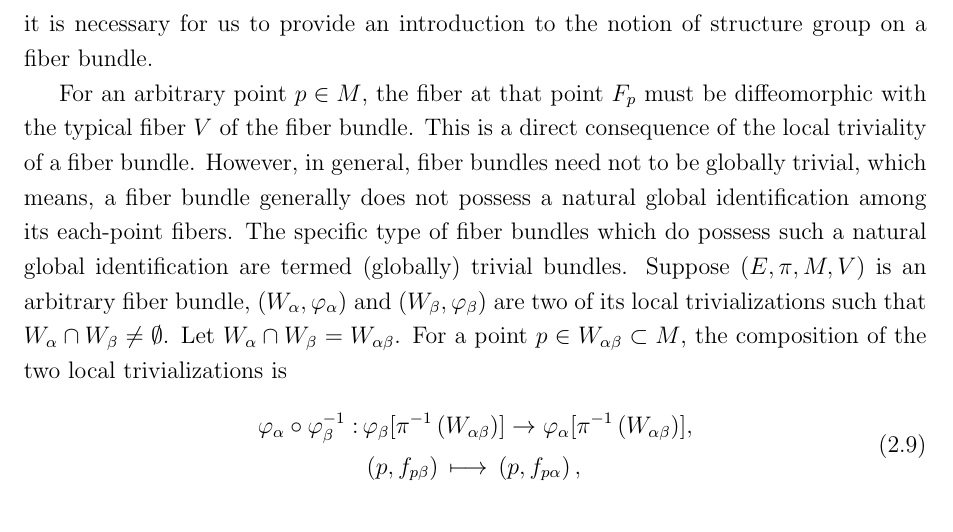
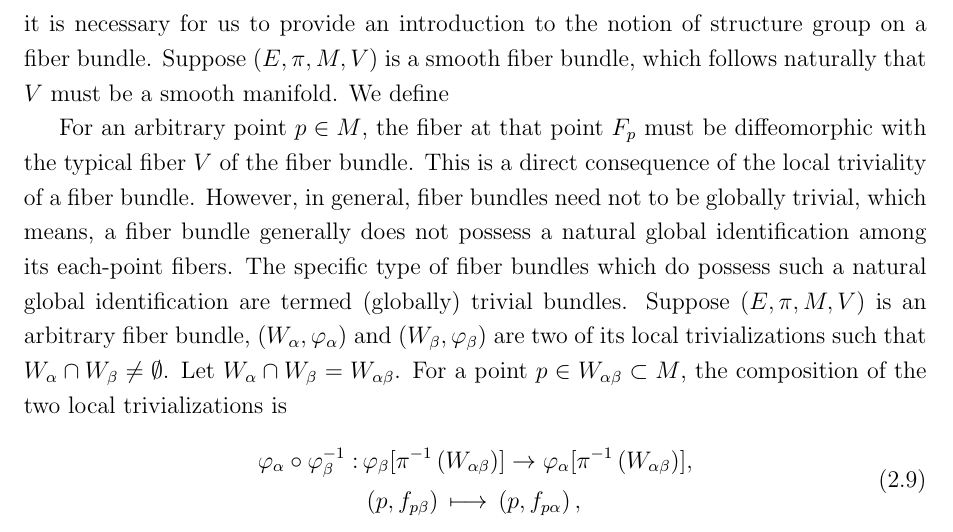
Before and after one commit to YilunLin76/Chern-Simons_Theory_in_Topological_Quantum_Field_Theory, a LaTeX document (Chern-Simons Theory in Topological Quantum Field Theory/main.tex, which reads Chern-Simons Theory in Topological Quantum Field Theory/section2.tex): part of page 18 of 23, cut so that both start at the same text. Compiled offline with pdfLaTeX.

Commit message:
Updates from Overleaf

```diff
--- a/Chern-Simons Theory in Topological Quantum Field Theory/section2.tex
+++ b/Chern-Simons Theory in Topological Quantum Field Theory/section2.tex
@@ -80,7 +80,7 @@ Since $F_{p}$ is diffeomorphic with $V$ and $p\in W_{\alpha}$, we have
     \end{split}
 \end{equation}
 This derivation \eqref{dimension of fiber at each point} indicates that the dimension of a fiber at each point is equal to the dimension of total space minus the dimension of base space. This is a significant result that should be kept in mind during the following exploration of Chern-Simons theory.
-\par In order to establish a solid preparation for the understanding of Chern-Simons theory, it is necessary for us to provide an introduction to the notion of structure group on a fiber bundle.
+\par In order to establish a solid preparation for the understanding of Chern-Simons theory, it is necessary for us to provide an introduction to the notion of structure group on a fiber bundle. Suppose $\left(E,\pi,M,V\right)$ is a smooth fiber bundle, which follows naturally that $V$ must be a smooth manifold. We define
 \par For an arbitrary point $p\in M$, the fiber at that point $F_{p}$ must be diffeomorphic with the typical fiber $V$ of the fiber bundle. This is a direct consequence of the local triviality of a fiber bundle. However, in general, fiber bundles need not to be globally trivial, which means, a fiber bundle generally does not possess a natural global identification among its each-point fibers. The specific type of fiber bundles which do possess such a natural global identification are termed (globally) trivial bundles. Suppose $\left(E,\pi,M,V\right)$ is an arbitrary fiber bundle, $\left(W_{\alpha},\varphi_{\alpha}\right)$ and $\left(W_{\beta},\varphi_{\beta}\right)$ are two of its local trivializations such that $W_{\alpha}\cap W_{\beta}\neq\emptyset$. Let $W_{\alpha}\cap W_{\beta}=W_{\alpha\beta}$. For a point $p\in W_{\alpha\beta}\subset M$, the composition of the two local trivializations is
 \begin{equation}
     \begin{split}
```
